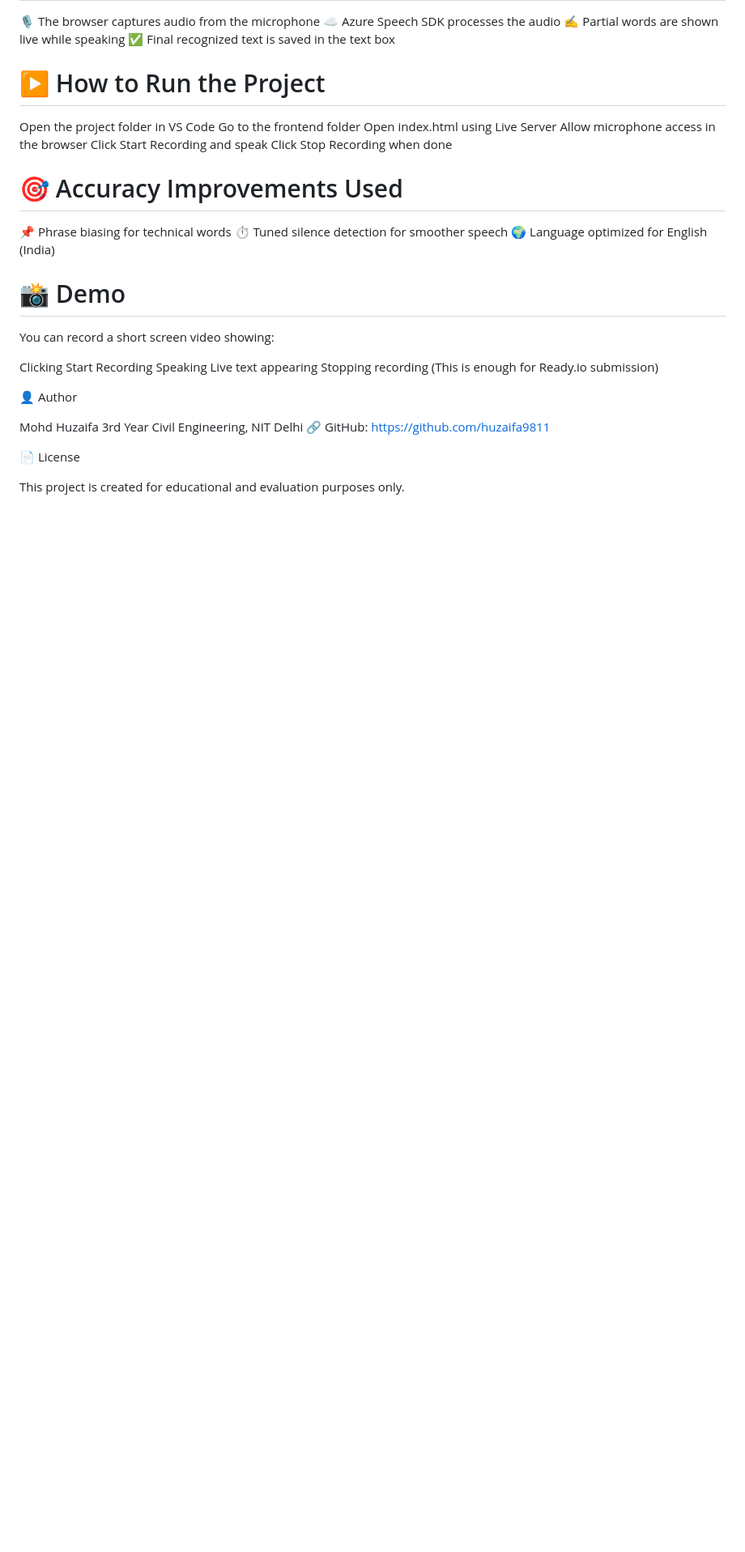
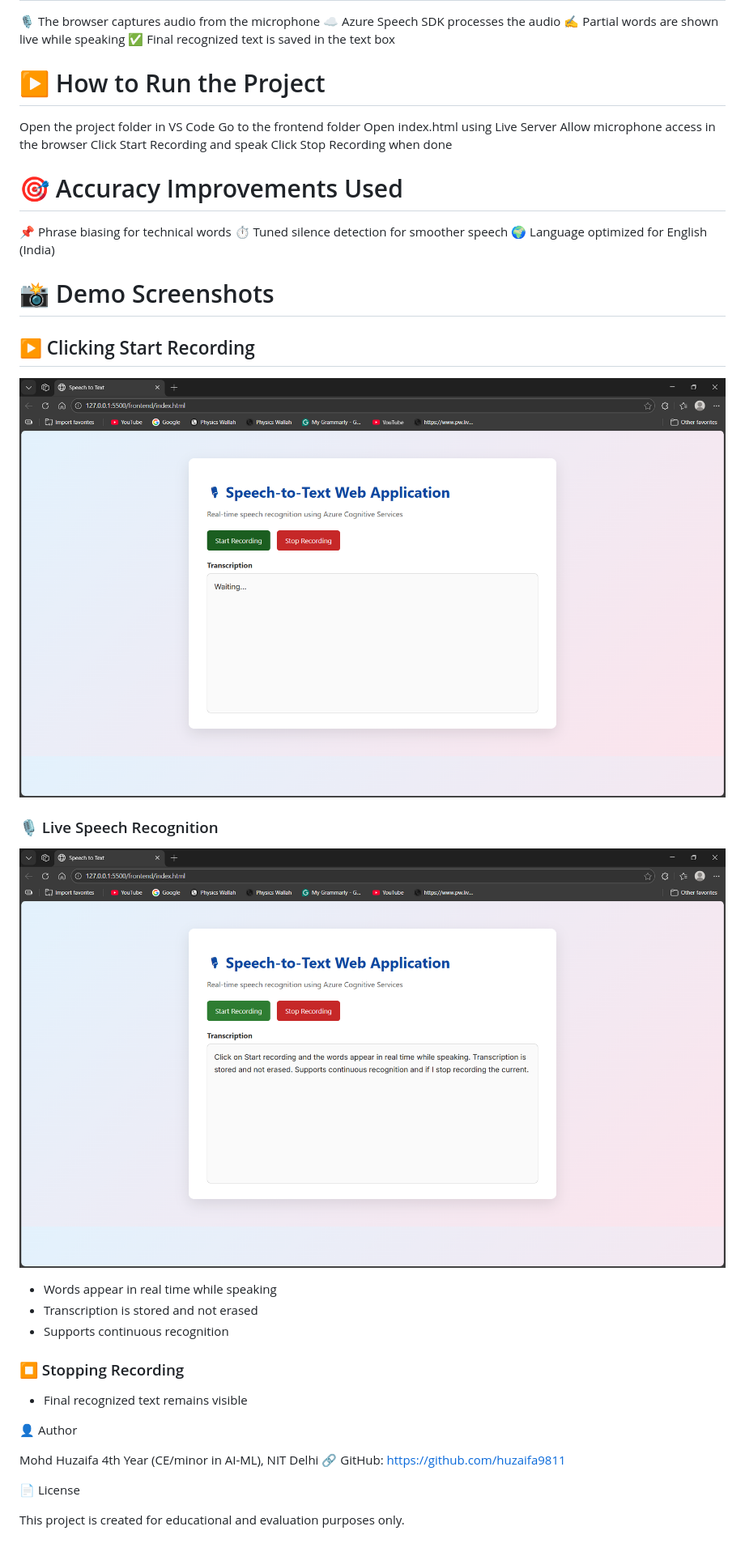
Before and after one commit to huzaifa9811/speech-to-text-azure, a Markdown page: README.md, the part around the change. Shown: that part at 81% size. Rendered like a GitHub page; pictures changed too: image-1.png (added), image-2.png (added); blank space fills up the shorter version.

Commit message:
Update README with demo screenshots

```diff
--- a/README.md
+++ b/README.md
@@ -44,21 +44,24 @@ Click Stop Recording when done
 🌍 Language optimized for English (India)
 
 
-# 📸 Demo
+# 📸 Demo Screenshots
 
-You can record a short screen video showing:
+## ▶️ Clicking Start Recording
+![Clicking Start Recording](image-1.png)
 
-Clicking Start Recording
-Speaking
-Live text appearing
-Stopping recording
-(This is enough for Ready.io submission)
+### 🎙 Live Speech Recognition
+![Live speech recognition](image-2.png)
+- Words appear in real time while speaking
+- Transcription is stored and not erased
+- Supports continuous recognition
 
+### ⏹ Stopping Recording
+- Final recognized text remains visible
 
 👤 Author
 
 Mohd Huzaifa
-3rd Year Civil Engineering, NIT Delhi
+4th Year (CE/minor in AI-ML), NIT Delhi
 🔗 GitHub: https://github.com/huzaifa9811
 
 📄 License
```
